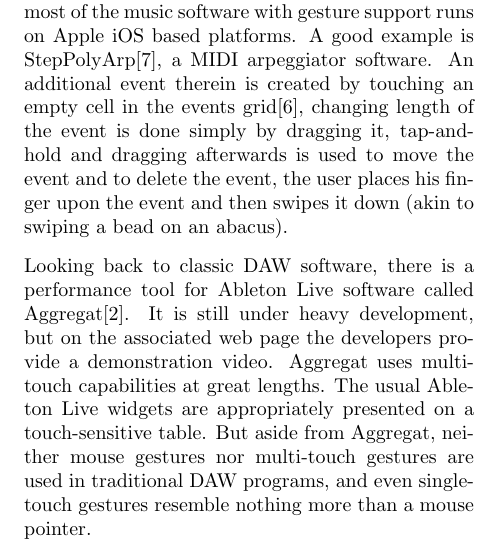
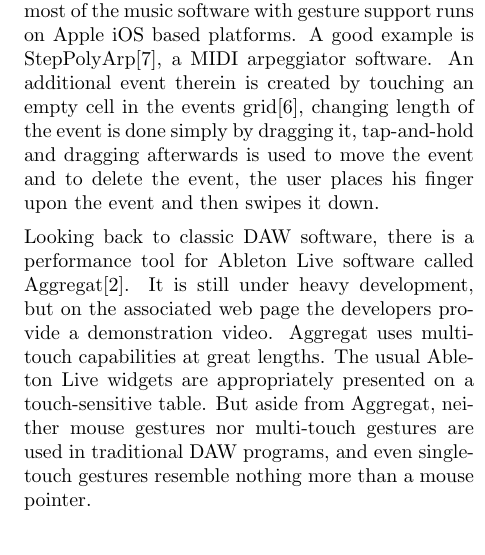
Before and after one commit to pinheadg/FutureInterfaces4ComputerAudio, a LaTeX document (doc/en/PaperAES130/GesturesInDAW.tex): part of one column of page 2 of 5, cut so that both start at the same text. Compiled offline with pdfLaTeX; a missing font is replaced by an installed copy or a similar font.

Commit message:
Removed unneeded explaination

```diff
--- a/doc/en/PaperAES130/GesturesInDAW.tex
+++ b/doc/en/PaperAES130/GesturesInDAW.tex
@@ -52,7 +52,7 @@
 StepPolyArp\cite{StepPolyArp}, a MIDI arpeggiator software.
 An additional event therein is created by touching an empty cell in the events grid\cite{StepPolyArpManual},
 changing length of the event is done simply by dragging it, tap-and-hold and dragging afterwards is used to move the event
-and to delete the event, the user places his finger upon the event and then swipes it down (akin to swiping a bead on an abacus).
+and to delete the event, the user places his finger upon the event and then swipes it down.
 
 Looking back to classic DAW software, there is a performance tool for Ableton Live software called Aggregat\cite{Aggregat}.
 It is still under heavy development, but on the associated web page the developers provide a demonstration video.
```
